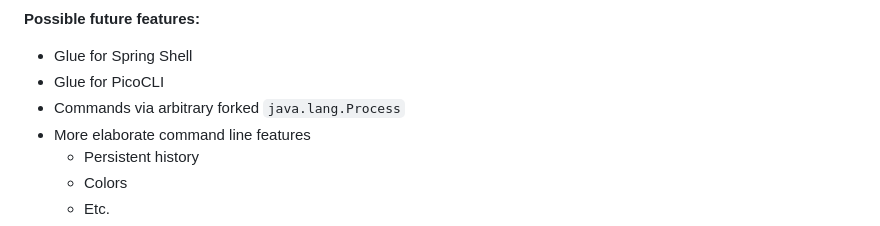
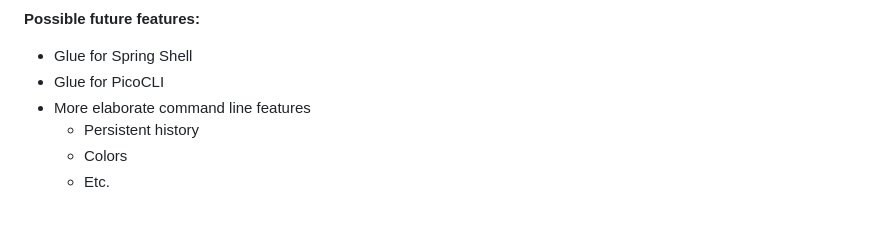
Before and after one commit to archiecobbs/java-console-toolkit, a Markdown page: README.md, the part around the change. Rendered like a GitHub page.

Commit message:
Remove to-do item.

```diff
--- a/README.md
+++ b/README.md
@@ -44,7 +44,6 @@ This project is a work in progress.
 **Possible future features:**
 * Glue for Spring Shell
 * Glue for PicoCLI
-* Commands via arbitrary forked `java.lang.Process`
 * More elaborate command line features
   * Persistent history
   * Colors
```
